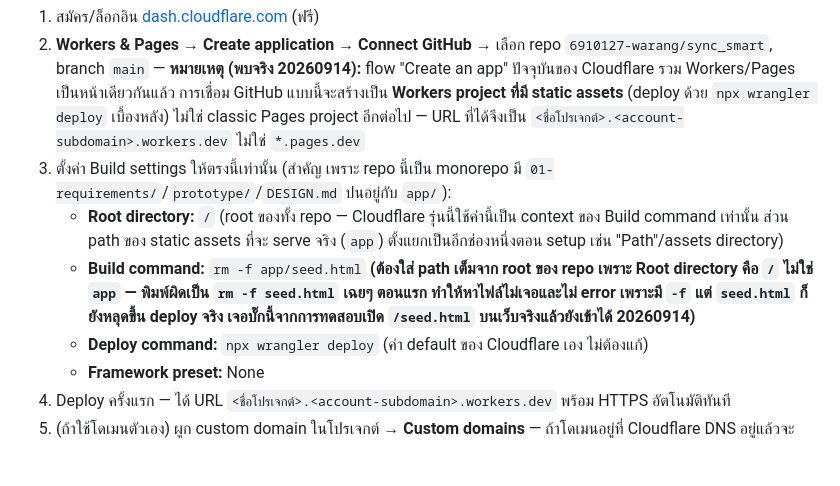
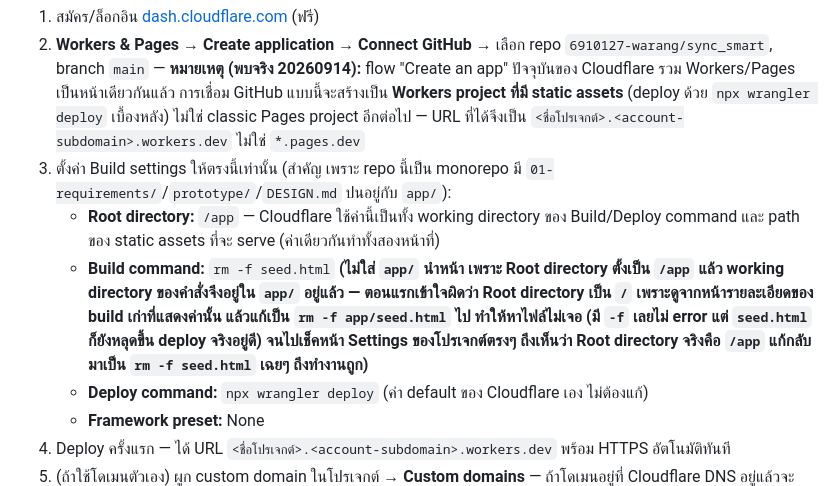
Before and after one commit to 6910127-warang/sync_smart, a Markdown page: app/README.md, the part around the change. Drawn GitHub-style; blank space fills up the shorter version.

Commit message:
Fix Cloudflare build command: no app/ prefix, Root directory is /app
Root directory was actually /app (confirmed in project Settings), not / as
a historical build's detail page had suggested — so the build command's
working directory is already inside app/, meaning rm -f seed.html (no
prefix) is correct.

Co-Authored-By: Claude Sonnet 5 <noreply@anthropic.com>

```diff
--- a/app/README.md
+++ b/app/README.md
@@ -226,8 +226,8 @@ Query ของหน้า `requisition-list.html` รวม equality filter
 1. สมัคร/ล็อกอิน [dash.cloudflare.com](https://dash.cloudflare.com) (ฟรี)
 2. **Workers & Pages → Create application → Connect GitHub** → เลือก repo `6910127-warang/sync_smart`, branch `main` — **หมายเหตุ (พบจริง 20260914):** flow "Create an app" ปัจจุบันของ Cloudflare รวม Workers/Pages เป็นหน้าเดียวกันแล้ว การเชื่อม GitHub แบบนี้จะสร้างเป็น **Workers project ที่มี static assets** (deploy ด้วย `npx wrangler deploy` เบื้องหลัง) ไม่ใช่ classic Pages project อีกต่อไป — URL ที่ได้จึงเป็น `<ชื่อโปรเจกต์>.<account-subdomain>.workers.dev` ไม่ใช่ `*.pages.dev`
 3. ตั้งค่า Build settings ให้ตรงนี้เท่านั้น (สำคัญ เพราะ repo นี้เป็น monorepo มี `01-requirements/`/`prototype/`/`DESIGN.md` ปนอยู่กับ `app/`):
-   - **Root directory:** `/` (root ของทั้ง repo — Cloudflare รุ่นนี้ใช้ค่านี้เป็น context ของ Build command เท่านั้น ส่วน path ของ static assets ที่จะ serve จริง (`app`) ตั้งแยกเป็นอีกช่องหนึ่งตอน setup เช่น "Path"/assets directory)
-   - **Build command:** `rm -f app/seed.html` **(ต้องใส่ path เต็มจาก root ของ repo เพราะ Root directory คือ `/` ไม่ใช่ `app` — พิมพ์ผิดเป็น `rm -f seed.html` เฉยๆ ตอนแรก ทำให้หาไฟล์ไม่เจอและไม่ error เพราะมี `-f` แต่ `seed.html` ก็ยังหลุดขึ้น deploy จริง เจอบั๊กนี้จากการทดสอบเปิด `/seed.html` บนเว็บจริงแล้วยังเข้าได้ 20260914)**
+   - **Root directory:** `/app` — Cloudflare ใช้ค่านี้เป็นทั้ง working directory ของ Build/Deploy command และ path ของ static assets ที่จะ serve (ค่าเดียวกันทำทั้งสองหน้าที่)
+   - **Build command:** `rm -f seed.html` **(ไม่ใส่ `app/` นำหน้า เพราะ Root directory ตั้งเป็น `/app` แล้ว working directory ของคำสั่งจึงอยู่ใน `app/` อยู่แล้ว — ตอนแรกเข้าใจผิดว่า Root directory เป็น `/` เพราะดูจากหน้ารายละเอียดของ build เก่าที่แสดงค่านั้น แล้วแก้เป็น `rm -f app/seed.html` ไป ทำให้หาไฟล์ไม่เจอ (มี `-f` เลยไม่ error แต่ `seed.html` ก็ยังหลุดขึ้น deploy จริงอยู่ดี) จนไปเช็คหน้า Settings ของโปรเจกต์ตรงๆ ถึงเห็นว่า Root directory จริงคือ `/app` แก้กลับมาเป็น `rm -f seed.html` เฉยๆ ถึงทำงานถูก)**
    - **Deploy command:** `npx wrangler deploy` (ค่า default ของ Cloudflare เอง ไม่ต้องแก้)
    - **Framework preset:** None
 4. Deploy ครั้งแรก — ได้ URL `<ชื่อโปรเจกต์>.<account-subdomain>.workers.dev` พร้อม HTTPS อัตโนมัติทันที
```
